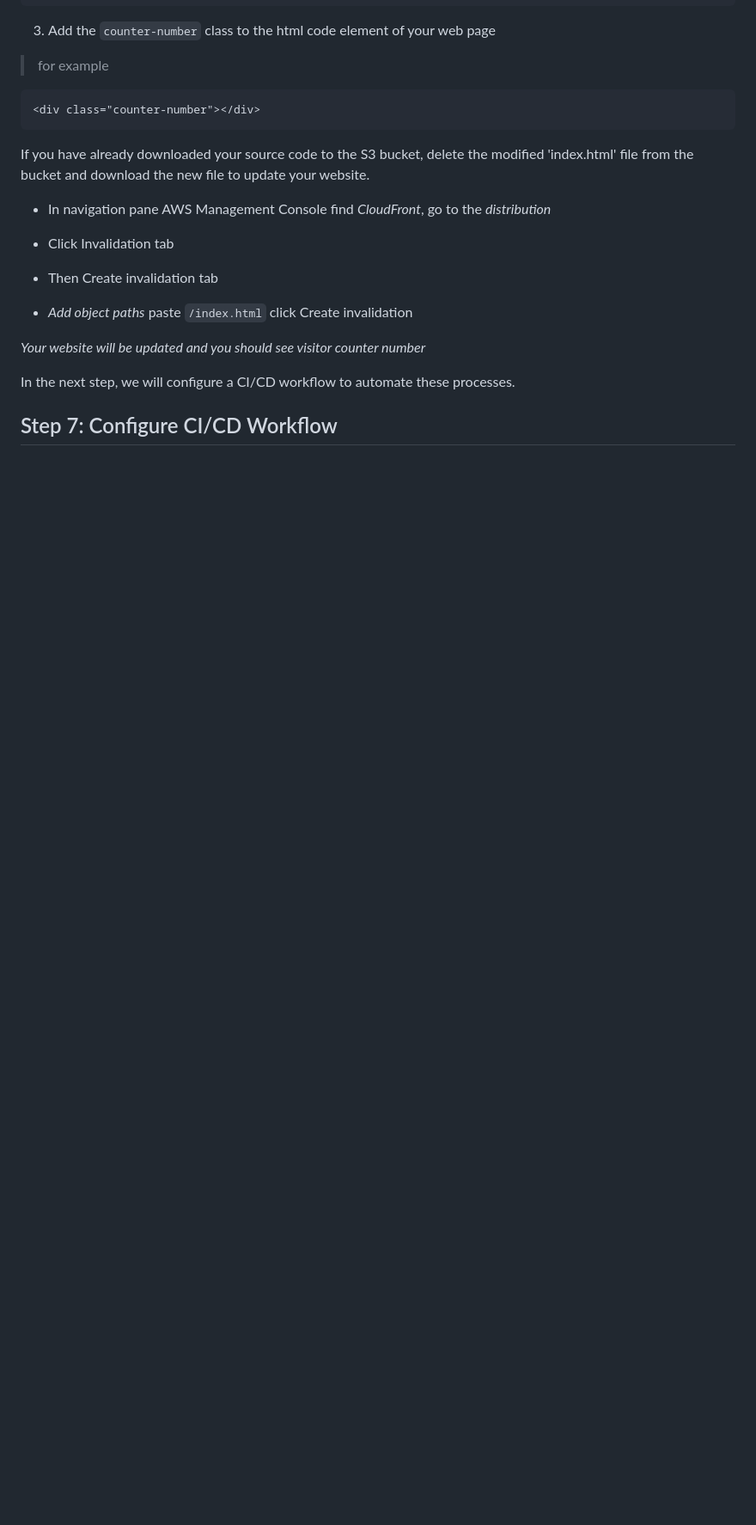
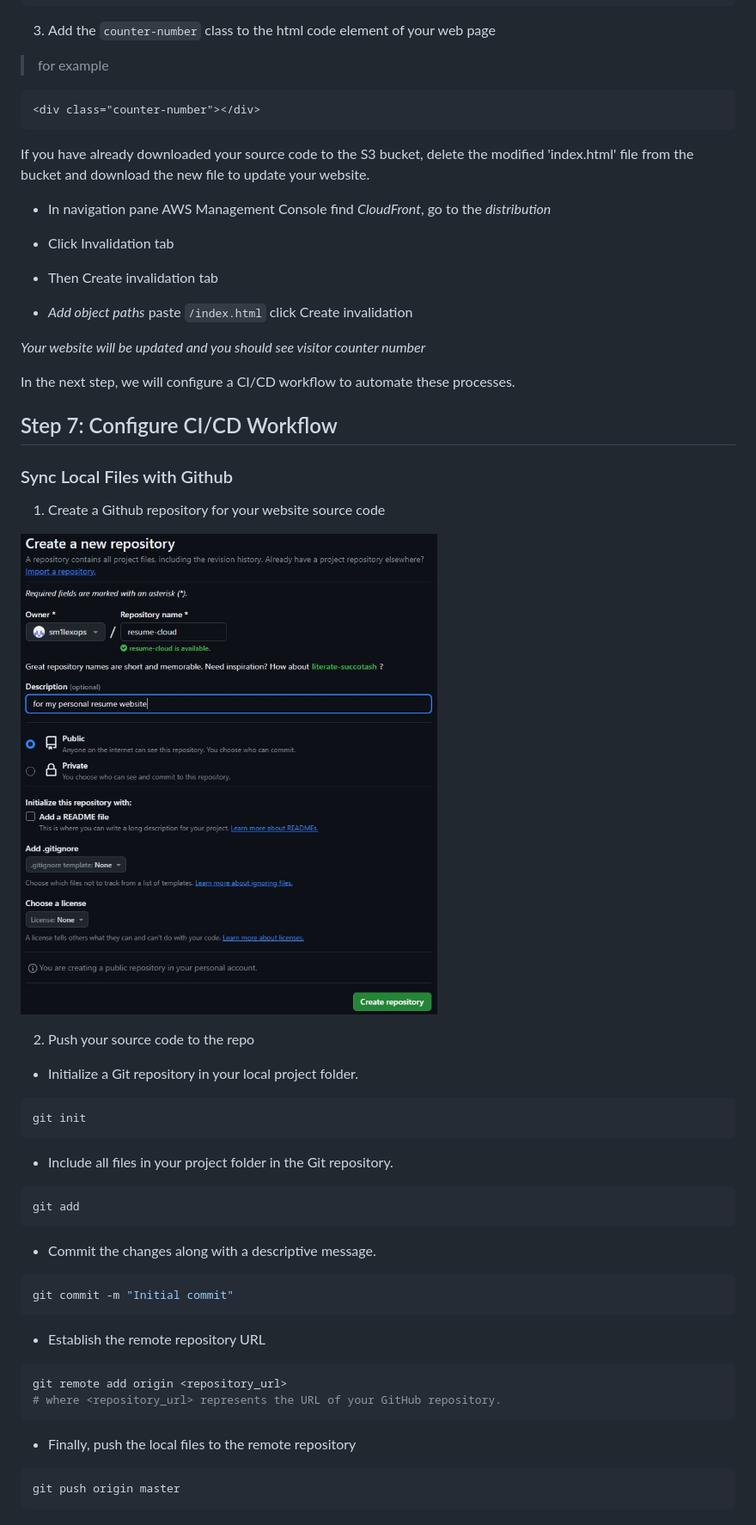
Before and after one commit to sm1lexops/cloud-resume-challenge, a Markdown page: info/chapter_1.md, the part around the change printed below. Shown: that part at 86% size. Rendered like a GitHub page; pictures changed too: assets/chapter1/github_repo.jpg (added); blank space fills up the shorter version.

````diff
--- a/info/chapter_1.md
+++ b/info/chapter_1.md
@@ -265,3 +265,37 @@ If you have already downloaded your source code to the S3 bucket, delete the mod
 In the next step, we will configure a CI/CD workflow to automate these processes.
 
 ## Step 7: Configure CI/CD Workflow
+
+### Sync Local Files with Github
+
+1. Create a Github repository for your website source code
+
+![github repo](../assets/chapter1/github_repo.jpg)
+
+2. Push your source code to the repo
+
+- Initialize a Git repository in your local project folder.
+ ```sh
+ git init
+ ```
+
+- Include all files in your project folder in the Git repository.
+```sh
+git add
+```
+
+- Commit the changes along with a descriptive message.
+```sh
+git commit -m "Initial commit"
+```
+
+- Establish the remote repository URL
+```sh
+git remote add origin <repository_url>
+# where <repository_url> represents the URL of your GitHub repository.
+```
+- Finally, push the local files to the remote repository
+```sh
+git push origin master
+```
+
````
Also changed, not shown: other parts of info/chapter_1.md (+55 -0 lines), assets/chapter1/github_secrets.jpg (added).
